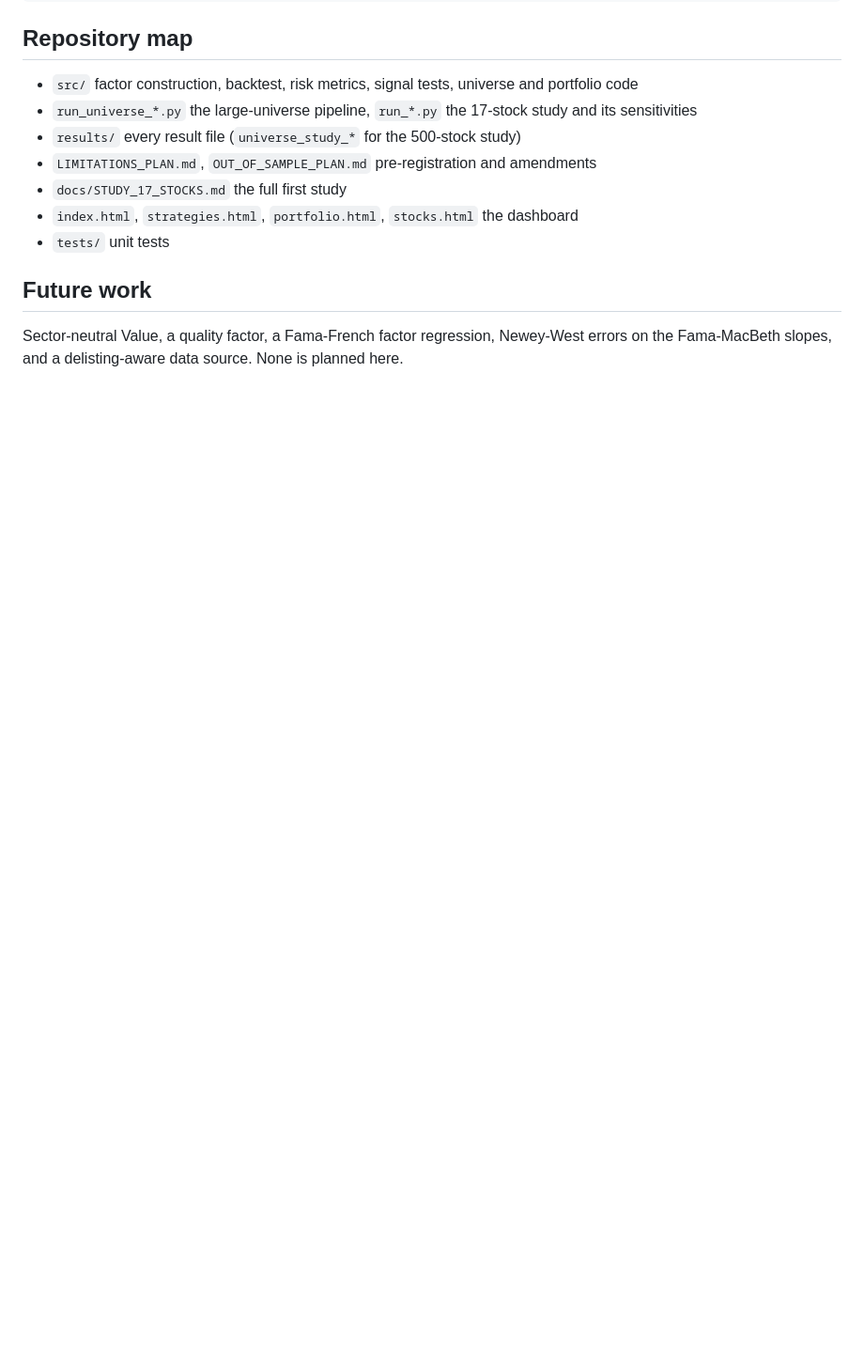
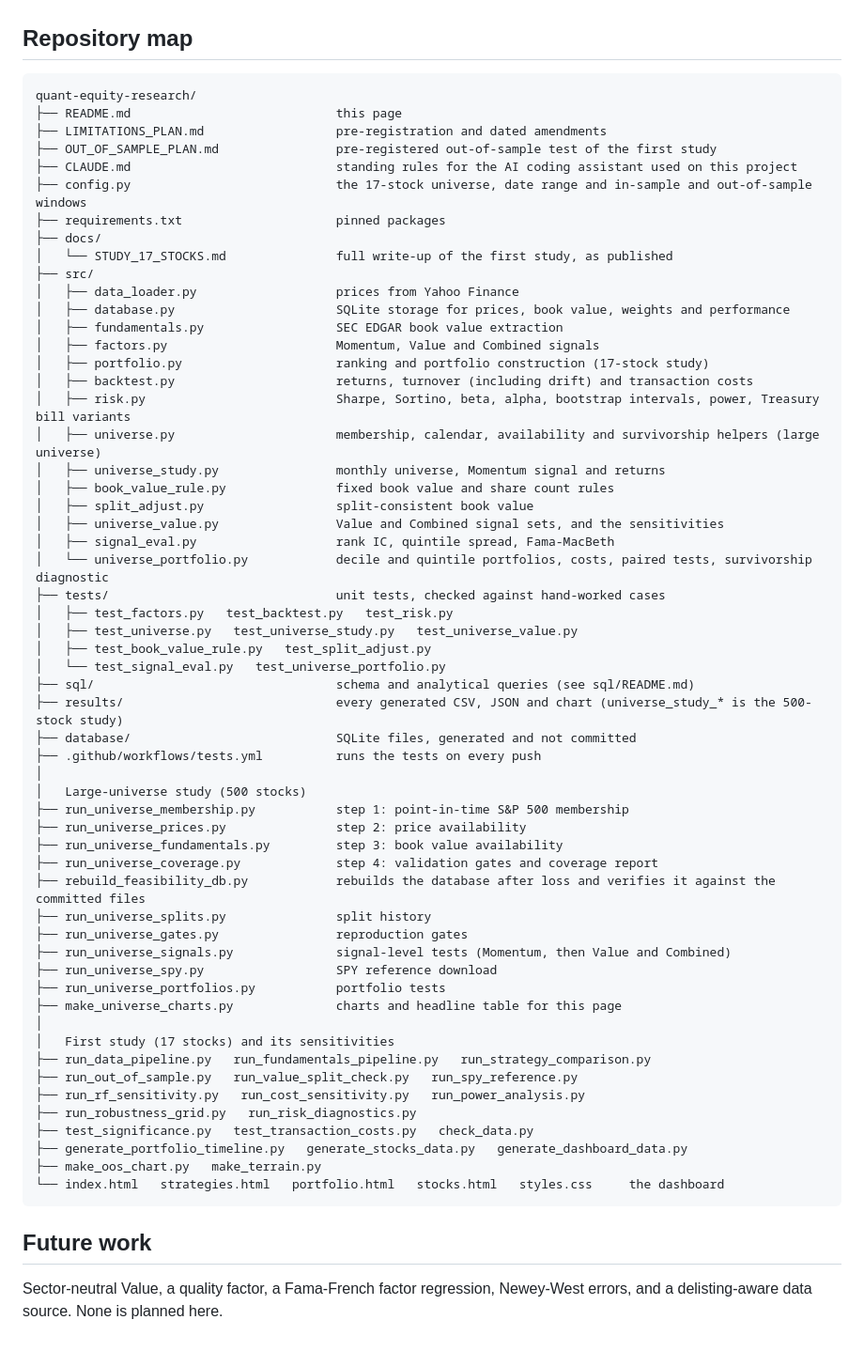
Before and after one commit to ronaldoexmachina13/quant-equity-research, a Markdown page: README.md, the part around the change printed below. Shown: that part at 94% size. Drawn GitHub-style; blank space fills up the shorter version.

Commit message:
Restructure README with generated headline table and charts

````diff
--- a/README.md
+++ b/README.md
@@ -100,13 +113,64 @@ python -m pytest tests/ -q                   # about 300 tests, no network neede
 ## Repository map
 
-- `src/` factor construction, backtest, risk metrics, signal tests, universe and portfolio code
-- `run_universe_*.py` the large-universe pipeline, `run_*.py` the 17-stock study and its sensitivities
-- `results/` every result file (`universe_study_*` for the 500-stock study)
-- `LIMITATIONS_PLAN.md`, `OUT_OF_SAMPLE_PLAN.md` pre-registration and amendments
-- `docs/STUDY_17_STOCKS.md` the full first study
-- `index.html`, `strategies.html`, `portfolio.html`, `stocks.html` the dashboard
-- `tests/` unit tests
+```
+quant-equity-research/
+├── README.md                            this page
+├── LIMITATIONS_PLAN.md                  pre-registration and dated amendments
+├── OUT_OF_SAMPLE_PLAN.md                pre-registered out-of-sample test of the first study
+├── CLAUDE.md                            standing rules for the AI coding assistant used on this project
+├── config.py                            the 17-stock universe, date range and in-sample and out-of-sample windows
+├── requirements.txt                     pinned packages
+├── docs/
+│   └── STUDY_17_STOCKS.md               full write-up of the first study, as published
+├── src/
+│   ├── data_loader.py                   prices from Yahoo Finance
+│   ├── database.py                      SQLite storage for prices, book value, weights and performance
+│   ├── fundamentals.py                  SEC EDGAR book value extraction
+│   ├── factors.py                       Momentum, Value and Combined signals
+│   ├── portfolio.py                     ranking and portfolio construction (17-stock study)
+│   ├── backtest.py                      returns, turnover (including drift) and transaction costs
+│   ├── risk.py                          Sharpe, Sortino, beta, alpha, bootstrap intervals, power, Treasury bill variants
+│   ├── universe.py                      membership, calendar, availability and survivorship helpers (large universe)
+│   ├── universe_study.py                monthly universe, Momentum signal and returns
+│   ├── book_value_rule.py               fixed book value and share count rules
+│   ├── split_adjust.py                  split-consistent book value
+│   ├── universe_value.py                Value and Combined signal sets, and the sensitivities
+│   ├── signal_eval.py                   rank IC, quintile spread, Fama-MacBeth
+│   └── universe_portfolio.py            decile and quintile portfolios, costs, paired tests, survivorship diagnostic
+├── tests/                               unit tests, checked against hand-worked cases
+│   ├── test_factors.py   test_backtest.py   test_risk.py
+│   ├── test_universe.py   test_universe_study.py   test_universe_value.py
+│   ├── test_book_value_rule.py   test_split_adjust.py
+│   └── test_signal_eval.py   test_universe_portfolio.py
+├── sql/                                 schema and analytical queries (see sql/README.md)
+├── results/                             every generated CSV, JSON and chart (universe_study_* is the 500-stock study)
+├── database/                            SQLite files, generated and not committed
+├── .github/workflows/tests.yml          runs the tests on every push
+│
+│   Large-universe study (500 stocks)
+├── run_universe_membership.py           step 1: point-in-time S&P 500 membership
+├── run_universe_prices.py               step 2: price availability
+├── run_universe_fundamentals.py         step 3: book value availability
+├── run_universe_coverage.py             step 4: validation gates and coverage report
+├── rebuild_feasibility_db.py            rebuilds the database after loss and verifies it against the committed files
+├── run_universe_splits.py               split history
+├── run_universe_gates.py                reproduction gates
+├── run_universe_signals.py              signal-level tests (Momentum, then Value and Combined)
+├── run_universe_spy.py                  SPY reference download
+├── run_universe_portfolios.py           portfolio tests
+├── make_universe_charts.py              charts and headline table for this page
+│
+│   First study (17 stocks) and its sensitivities
+├── run_data_pipeline.py   run_fundamentals_pipeline.py   run_strategy_comparison.py
+├── run_out_of_sample.py   run_value_split_check.py   run_spy_reference.py
+├── run_rf_sensitivity.py   run_cost_sensitivity.py   run_power_analysis.py
+├── run_robustness_grid.py   run_risk_diagnostics.py
+├── test_significance.py   test_transaction_costs.py   check_data.py
+├── generate_portfolio_timeline.py   generate_stocks_data.py   generate_dashboard_data.py
+├── make_oos_chart.py   make_terrain.py
+└── index.html   strategies.html   portfolio.html   stocks.html   styles.css     the dashboard
+```
 
 ## Future work
 
-Sector-neutral Value, a quality factor, a Fama-French factor regression, Newey-West errors on the Fama-MacBeth slopes, and a delisting-aware data source. None is planned here.
+Sector-neutral Value, a quality factor, a Fama-French factor regression, Newey-West errors, and a delisting-aware data source. None is planned here.
````
Also changed, not shown: other parts of README.md (+49 -36 lines), results/universe_study_headline_table.md (added, +8 -0 lines), results/universe_study_ic_intervals.png (added), results/universe_study_sharpe_diff_intervals.png (added), 1 other file.
